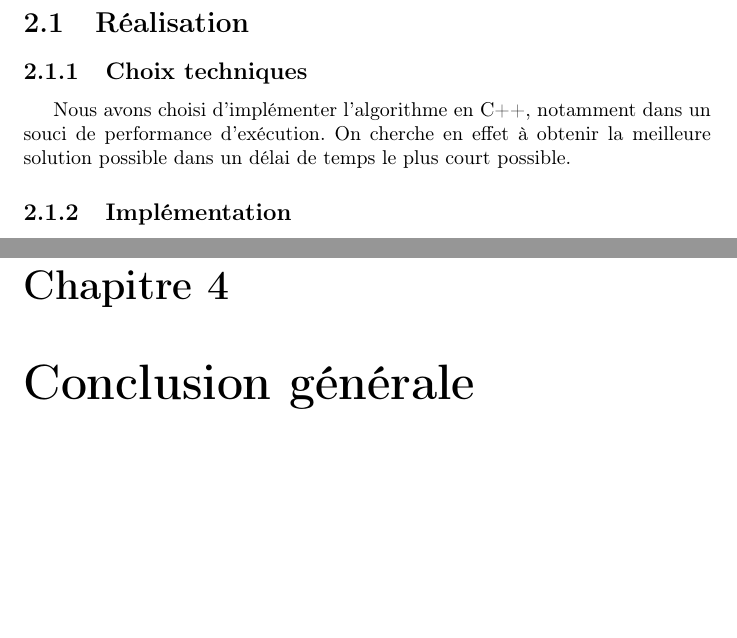
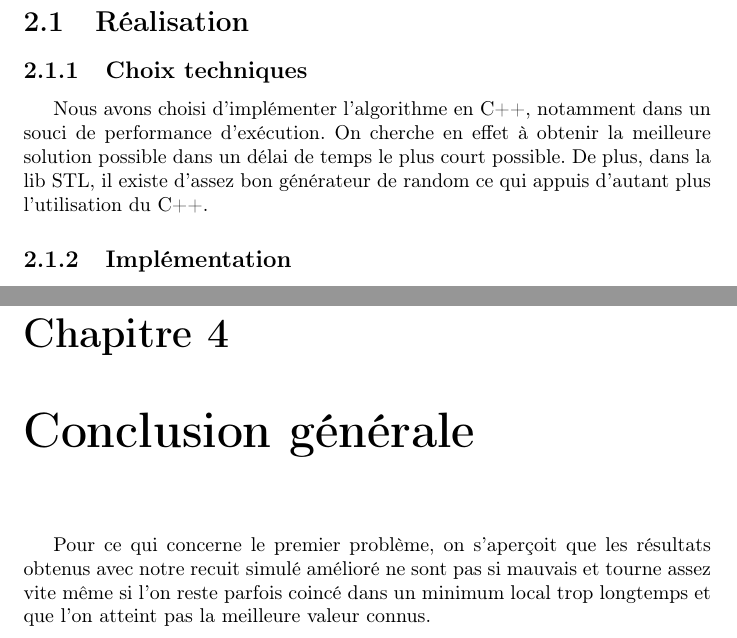
Before and after one commit to reidakdumont/ODNL1, a LaTeX document (rapport/rapport.tex): two parts of pages 4 and 8 of 8, joined at a grey line, cut so that both start at the same text, the shorter picture padded with empty space. Compiled offline with pdfLaTeX.

Commit message:
Update for report

```diff
--- a/rapport/rapport.tex
+++ b/rapport/rapport.tex
@@ -93,7 +93,7 @@ Nous avons décidé de faire un recuit simulé amélioré sur le premier problè
 \minitoc
 \section{Réalisation}
 \subsection{Choix techniques}
-Nous avons choisi d'implémenter l'algorithme en C++, notamment dans un souci de performance d’exécution. On cherche en effet à obtenir la meilleure solution possible dans un délai de temps le plus court possible.
+Nous avons choisi d'implémenter l'algorithme en C++, notamment dans un souci de performance d’exécution. On cherche en effet à obtenir la meilleure solution possible dans un délai de temps le plus court possible. De plus, dans la lib STL, il existe d'assez bon générateur de random ce qui appuis d'autant plus l'utilisation du C++.
 
 \subsection{Implémentation}
 Il nous a fallu développer une fonction pour calculer le coût d'une solution, puisque l'on cherche à minimiser ce coût qui représente la fonction objectif, et une fonction qui échange 2 tâches, puisque c'est cette transformation qui a été choisit.
@@ -156,3 +158,3 @@ Un des problèmes rencontrés au départ est que dans de nombreux cas on tombait
 \chapter{Conclusion générale}
-
+Pour ce qui concerne le premier problème, on s'aperçoit que les résultats obtenus avec notre recuit simulé amélioré ne sont pas si mauvais et tourne assez vite même si l'on reste parfois coincé dans un minimum local trop longtemps et que l'on atteint pas la meilleure valeur connus.
 \end{document}
```
Also changed, not shown: rapport/rapport.tex (6 more changed lines).
